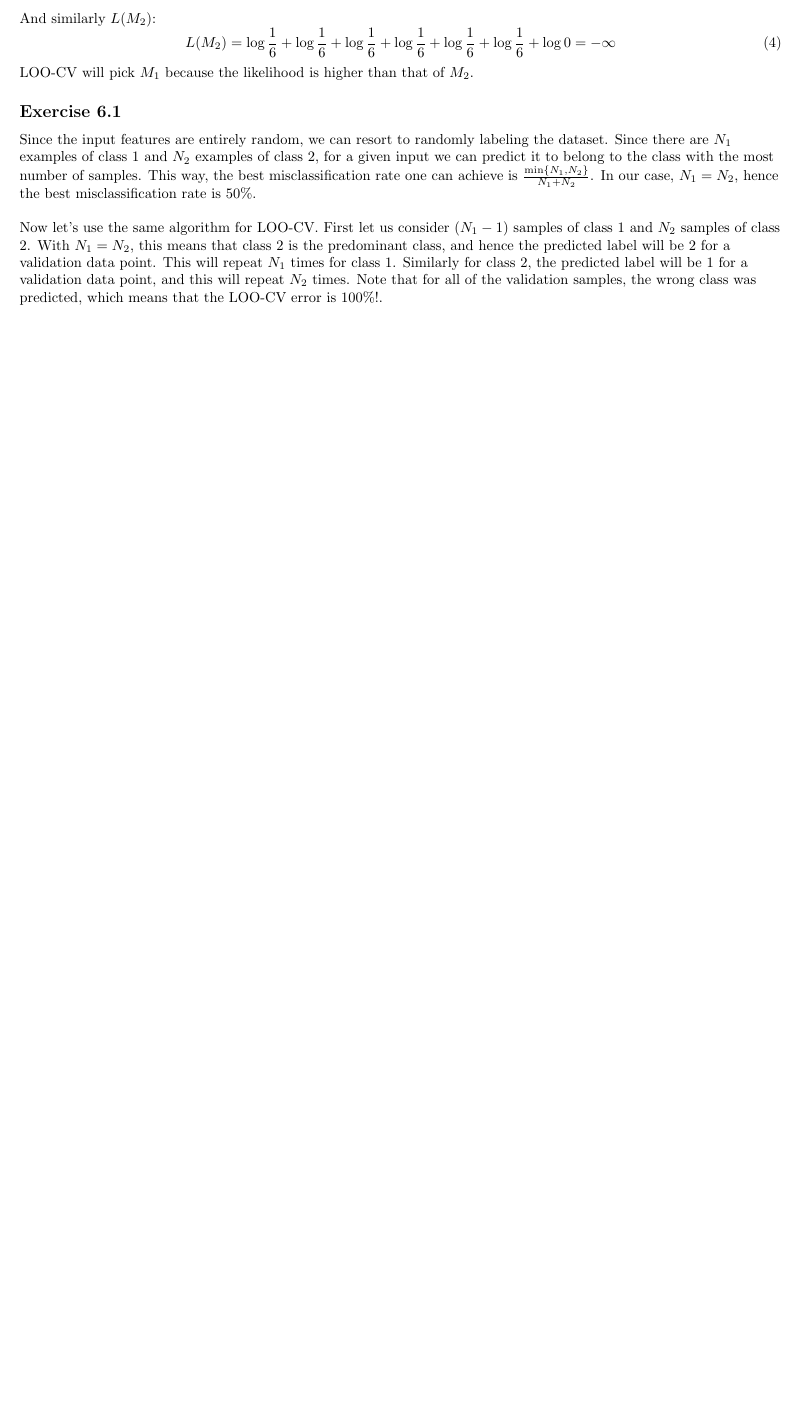
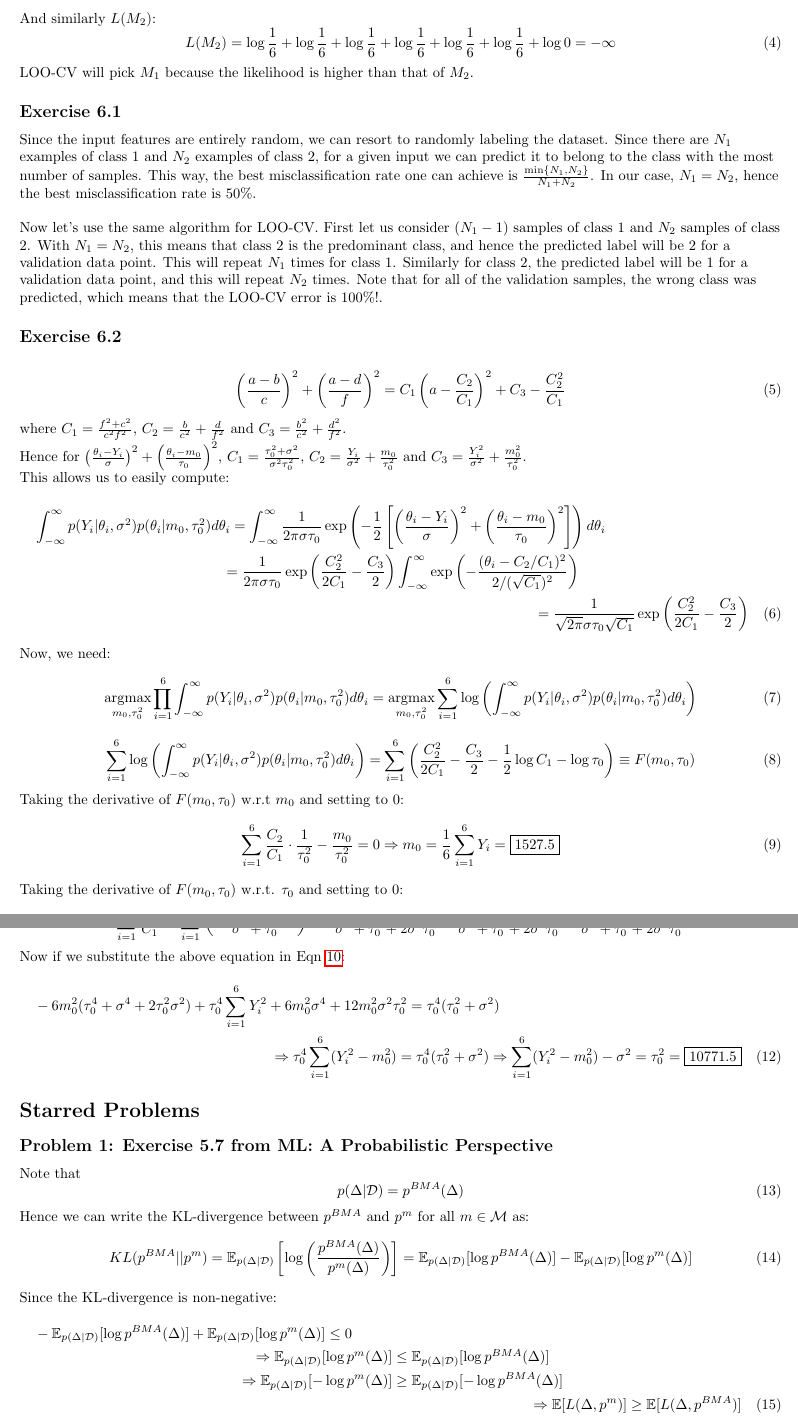
Before and after one commit to vishwakftw/CS5560-PMML, a LaTeX document (Week-8/Solns-Assgn-8.tex): part of page 2 of 2 before the commit and two parts of pages 2 and 3 of 3 after it, the two joined at a grey line, cut so that both start at the same text, the shorter picture padded with empty space. Compiled offline with pdfLaTeX.

Commit message:
Week 8 Solutions Update 2 - Solve all problems in assignment

```diff
--- a/Week-8/Solns-Assgn-8.tex
+++ b/Week-8/Solns-Assgn-8.tex
@@ -96,4 +96,69 @@ Since the input features are entirely random, we can resort to randomly labeling
 
 Now let's use the same algorithm for LOO-CV. First let us consider \((N_{1} - 1)\) samples of class 1 and \(N_{2}\) samples of class 2. With \(N_{1} = N_{2}\), this means that class 2 is the predominant class, and hence the predicted label will be 2 for a validation data point. This will repeat \(N_{1}\) times for class 1. Similarly for class 2, the predicted label will be 1 for a validation data point, and this will repeat \(N_{2}\) times. Note that for all of the validation samples, the wrong class was predicted, which means that the LOO-CV error is \(100\%\)!.
 \end{flushleft}
+
+\subsection*{Exercise 6.2}
+\begin{flushleft}
+\begin{equation}
+\left(\frac{a - b}{c}\right)^{2} + \left(\frac{a - d}{f}\right)^{2} = C_{1}\left(a - \frac{C_{2}}{C_{1}}\right)^{2} + C_{3} - \frac{C_{2}^{2}}{C_{1}}
+\end{equation}
+where \(C_{1} = \frac{f^{2} + c^{2}}{c^{2}f^{2}}\), \(C_{2} = \frac{b}{c^{2}} + \frac{d}{f^{2}}\) and \(C_{3} = \frac{b^{2}}{c^{2}} + \frac{d^{2}}{f^{2}}\).
+
+Hence for \(\left(\frac{\theta_{i} - Y_{i}}{\sigma}\right)^{2} + \left(\frac{\theta_{i} - m_{0}}{\tau_{0}}\right)^{2}\), \(C_{1} = \frac{\tau_{0}^{2} + \sigma^{2}}{\sigma^{2}\tau_{0}^{2}}\), \(C_{2} = \frac{Y_{i}}{\sigma^{2}} + \frac{m_{0}}{\tau_{0}^{2}}\) and \(C_{3} = \frac{Y_{i}^{2}}{\sigma^{2}} + \frac{m_{0}^{2}}{\tau_{0}^{2}}\).
+
+This allows us to easily compute:
+\begin{multline}
+\int_{-\infty}^{\infty} p(Y_{i} | \theta_{i}, \sigma^{2}) p(\theta_{i} | m_{0}, \tau^{2}_{0}) d\theta_{i} = \int_{-\infty}^{\infty} \frac{1}{2\pi\sigma\tau_{0}} \exp\left(-\frac{1}{2}\left[\left(\frac{\theta_{i} - Y_{i}}{\sigma}\right)^{2} + \left(\frac{\theta_{i} - m_{0}}{\tau_{0}}\right)^{2}\right]\right) d\theta_{i}\\= \frac{1}{2\pi\sigma\tau_{0}}\exp\left(\frac{C_{2}^{2}}{2C_{1}} - \frac{C_{3}}{2}\right)\int_{-\infty}^{\infty} \exp\left(-\frac{(\theta_{i} - C_{2}/C_{1})^{2}}{2/(\sqrt{C_{1}})^{2}}\right)\\= \frac{1}{\sqrt{2\pi}\sigma\tau_{0}\sqrt{C_{1}}}\exp\left(\frac{C_{2}^{2}}{2C_{1}} - \frac{C_{3}}{2}\right)
+\end{multline}
+
+Now, we need:
+\begin{equation}
+\argmax_{m_{0}, \tau^{2}_{0}}\prod_{i=1}^{6} \int_{-\infty}^{\infty} p(Y_{i} | \theta_{i}, \sigma^{2}) p(\theta_{i} | m_{0}, \tau^{2}_{0}) d\theta_{i} = \argmax_{m_{0}, \tau^{2}_{0}} \sum_{i=1}^{6} \log \left(\int_{-\infty}^{\infty} p(Y_{i} | \theta_{i}, \sigma^{2}) p(\theta_{i} | m_{0}, \tau^{2}_{0}) d\theta_{i}\right)
+\end{equation}
+
+\begin{equation}
+\sum_{i=1}^{6} \log \left(\int_{-\infty}^{\infty} p(Y_{i} | \theta_{i}, \sigma^{2}) p(\theta_{i} | m_{0}, \tau^{2}_{0}) d\theta_{i}\right) = \sum_{i=1}^{6} \left(\frac{C_{2}^{2}}{2C_{1}} - \frac{C_{3}}{2} - \frac{1}{2}\log C_{1} - \log \tau_{0}\right) \equiv F(m_{0}, \tau_{0})
+\end{equation}
+
+Taking the derivative of \(F(m_{0}, \tau_{0})\) w.r.t \(m_{0}\) and setting to \(0\):
+\begin{equation}
+\sum_{i=1}^{6} \frac{C_{2}}{C_{1}}\cdot\frac{1}{\tau_{0}^{2}} - \frac{m_{0}}{\tau_{0}^{2}} = 0 \Rightarrow m_{0} = \frac{1}{6}\sum_{i=1}^{6}Y_{i} = \boxed{1527.5}
+\end{equation}
+
+Taking the derivative of \(F(m_{0}, \tau_{0})\) w.r.t. \(\tau_{0}\) and setting to \(0\):
+\begin{equation}
+\label{tau-eqn}
+\sum_{i=1}^{6} \left(\frac{C_{2}}{C_{1}}\cdot\frac{-2m_{0}}{\tau_{0}^{3}} + \frac{C_{2}^{2}}{C_{1}^{2}}\cdot\frac{1}{\tau_{0}^{3}} + \frac{m_{0}^{2}}{\tau_{0}^{3}} + \frac{1}{C_{1}}\cdot\frac{1}{\tau_{0}^{3}} - \frac{1}{\tau_{0}}\right) = 0
+\end{equation}
+
+Note that \(\sum_{i=1}^{6}\frac{C_{2}}{C_{1}} = 6m_{0}\), and hence \(\frac{C_{2}}{C_{1}}\cdot\frac{-2m_{0}}{\tau_{0}^{3}} = -\frac{12m_{0}^{2}}{\tau_{0}^{3}}\). Also note that \(\frac{1}{C_{1}}\cdot\frac{1}{\tau_{0}^{3}} - \frac{1}{\tau_{0}} = -\frac{\tau_{0}}{\tau_{0}^{2} + \sigma^{2}}\). The complication arises in:
+\begin{equation}
+\sum_{i=1}^{6}\frac{C_{2}^{2}}{C_{1}^{2}} = \sum_{i=1}^{6}\left(\frac{\tau_{0}^{2}Y_{i} + m_{0}\sigma^{2}}{\sigma^{2} + \tau_{0}^{2}}\right)^{2} = \frac{\tau_{0}^{4}\sum_{i} Y_{i}^{2}}{\sigma^{4} + \tau_{0}^{4} + 2\sigma^{2}\tau_{0}^{2}} + \frac{6m_{0}^{2}\sigma^{4}}{\sigma^{4} + \tau_{0}^{4} + 2\sigma^{2}\tau_{0}^{2}} + \frac{12m_{0}^{2}\sigma^{2}\tau_{0}^{2}}{\sigma^{4} + \tau_{0}^{4} + 2\sigma^{2}\tau_{0}^{2}}
+\end{equation}
+
+Now if we substitute the above equation in Eqn \ref{tau-eqn}:
+\begin{multline}
+-6m_{0}^{2}(\tau_{0}^4 + \sigma^{4} + 2\tau_{0}^{2}\sigma^{2}) + \tau_{0}^{4}\sum_{i=1}^{6} Y_{i}^{2} + 6m_{0}^{2}\sigma^{4} + 12m_{0}^{2}\sigma^{2}\tau_{0}^{2} = \tau_{0}^{4} (\tau_{0}^{2} + \sigma^{2}) \\
+\Rightarrow \tau_{0}^{4}\sum_{i=1}^{6}(Y_{i}^{2} - m_{0}^{2}) = \tau_{0}^{4}(\tau_{0}^{2} + \sigma^{2}) \Rightarrow \sum_{i=1}^{6}(Y_{i}^{2} - m_{0}^{2}) - \sigma^{2} = \tau_{0}^{2} = \boxed{10771.5}
+\end{multline}
+\end{flushleft}
+
+\section*{Starred Problems}
+\subsection*{Problem 1: Exercise 5.7 from ML: A Probabilistic Perspective}
+\begin{flushleft}
+Note that
+\begin{equation}
+p(\Delta | \mathcal{D}) = p^{BMA}(\Delta)
+\end{equation}
+
+Hence we can write the KL-divergence between \(p^{BMA}\) and \(p^{m}\) for all \(m \in \mathcal{M}\) as:
+\begin{equation}
+KL(p^{BMA} || p^{m}) = \mathbb{E}_{p(\Delta | \mathcal{D})} \left[\log\left(\frac{p^{BMA}(\Delta)}{p^{m}(\Delta)}\right)\right] = \mathbb{E}_{p(\Delta | \mathcal{D})} [\log p^{BMA}(\Delta)] - \mathbb{E}_{p(\Delta | \mathcal{D})} [\log p^{m}(\Delta)]
+\end{equation}
+
+Since the KL-divergence is non-negative:
+\begin{multline}
+-\mathbb{E}_{p(\Delta | \mathcal{D})} [\log p^{BMA}(\Delta)] + \mathbb{E}_{p(\Delta | \mathcal{D})} [\log p^{m}(\Delta)] \leq 0 \\\Rightarrow \mathbb{E}_{p(\Delta | \mathcal{D})} [\log p^{m}(\Delta)] \leq \mathbb{E}_{p(\Delta | \mathcal{D})} [\log p^{BMA}(\Delta)] \\ \Rightarrow \mathbb{E}_{p(\Delta | \mathcal{D})} [-\log p^{m}(\Delta)] \geq \mathbb{E}_{p(\Delta | \mathcal{D})} [-\log p^{BMA}(\Delta)] \\ \Rightarrow \mathbb{E}[L(\Delta, p^{m})] \geq \mathbb{E}[L(\Delta, p^{BMA})]
+\end{multline}
+\end{flushleft}
 \end{document}
```
